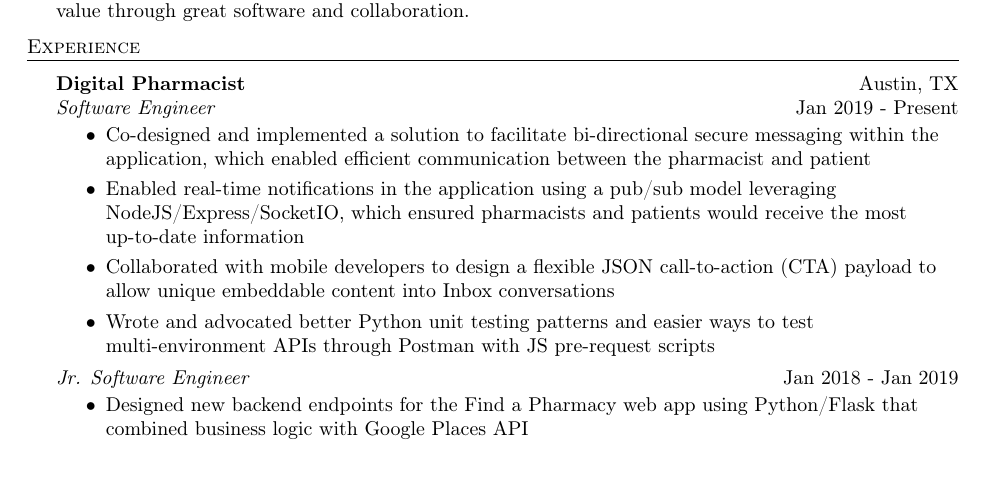
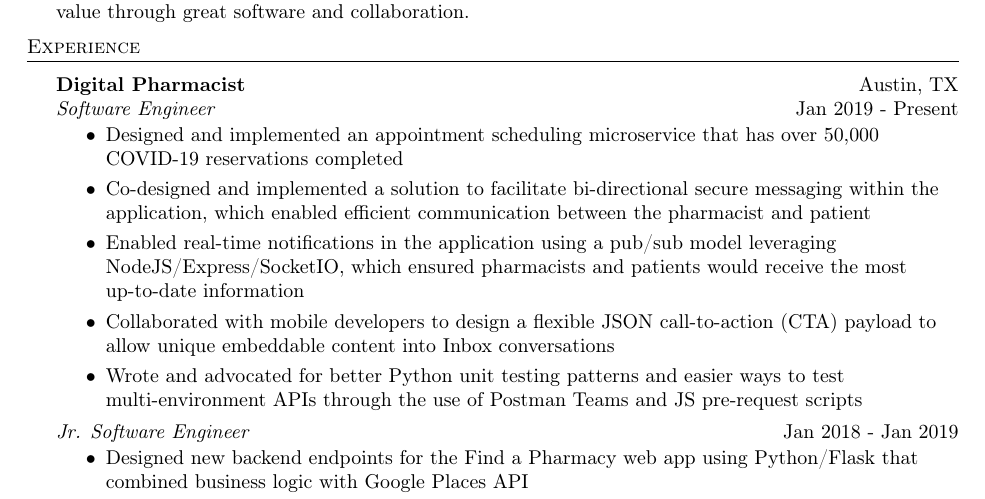
Before and after one commit to bluszcak44/resume, a LaTeX CV (bl_resume.tex): part of the page, cut so that both start at the same text. Compiled offline with pdfLaTeX.

Commit message:
add another bulletpoint

```diff
--- a/bl_resume.tex
+++ b/bl_resume.tex
@@ -60,14 +60,16 @@
 \textit{Software Engineer} \hfill Jan 2019 - Present \\
 \vspace{-3mm}
 \begin{itemize} \itemsep -0.25mm
+    \item Designed and implemented an appointment scheduling microservice that has over 50,000 COVID-19 reservations
+    completed
     \item Co-designed and implemented a solution to facilitate bi-directional secure messaging within the application,
     which enabled efficient communication between the pharmacist and patient
     \item Enabled real-time notifications in the application using a pub/sub model leveraging NodeJS/Express/SocketIO,
         which ensured pharmacists and patients would receive the most up-to-date information
     \item Collaborated with mobile developers to design a flexible JSON call-to-action (CTA) payload to allow unique
     embeddable content into Inbox conversations
-    \item Wrote and advocated better Python unit testing patterns and easier ways to test multi-environment APIs through
-    Postman with JS pre-request scripts
+    \item Wrote and advocated for better Python unit testing patterns and easier ways to test multi-environment APIs
+    through the use of Postman Teams and JS pre-request scripts
 \end{itemize}
 \vspace{-2mm}
 
```
Also changed, not shown: bl_resume.pdf.
